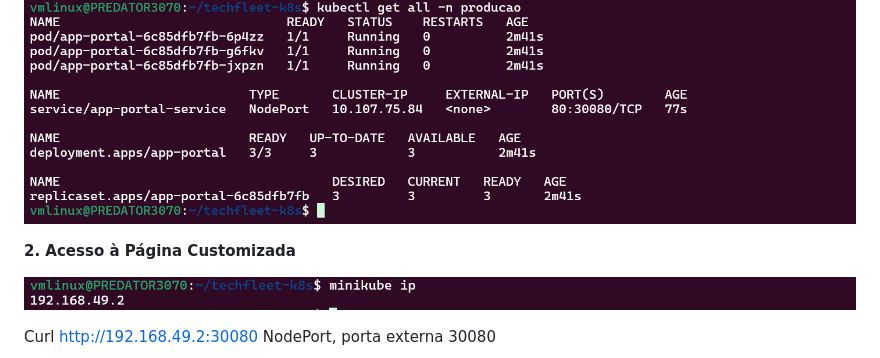
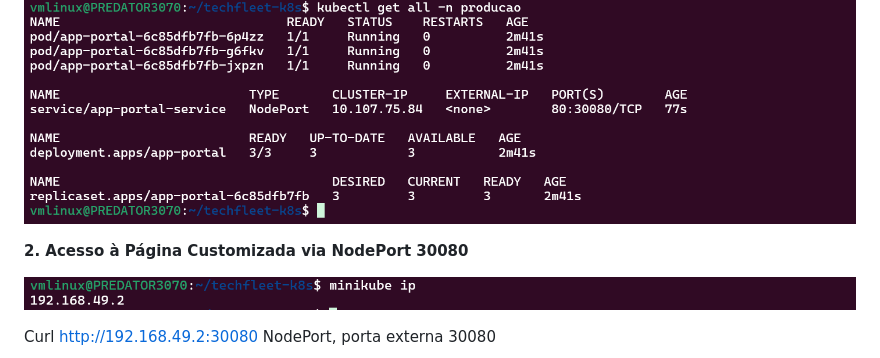
Before and after one commit to Robelio-cloud/techfleet-k8s, a Markdown page: README.md, the part around the change. GitHub-like rendering.

```diff
--- a/README.md
+++ b/README.md
@@ -90,7 +90,7 @@ No navegador colocar a URL http://127.0.0.1:34115/
 
 ![image](/images/07-k8s.png)
 
-**2. Acesso à Página Customizada**
+**2. Acesso à Página Customizada via NodePort 30080**
 
 ![image](/images/11-k8s.png)
 
```
